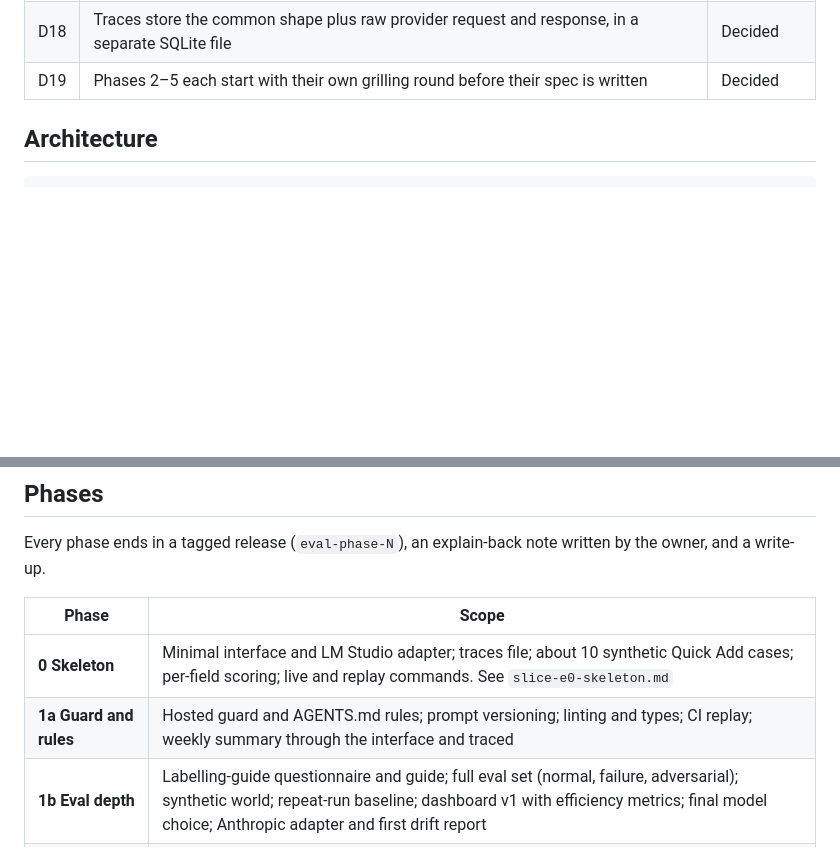
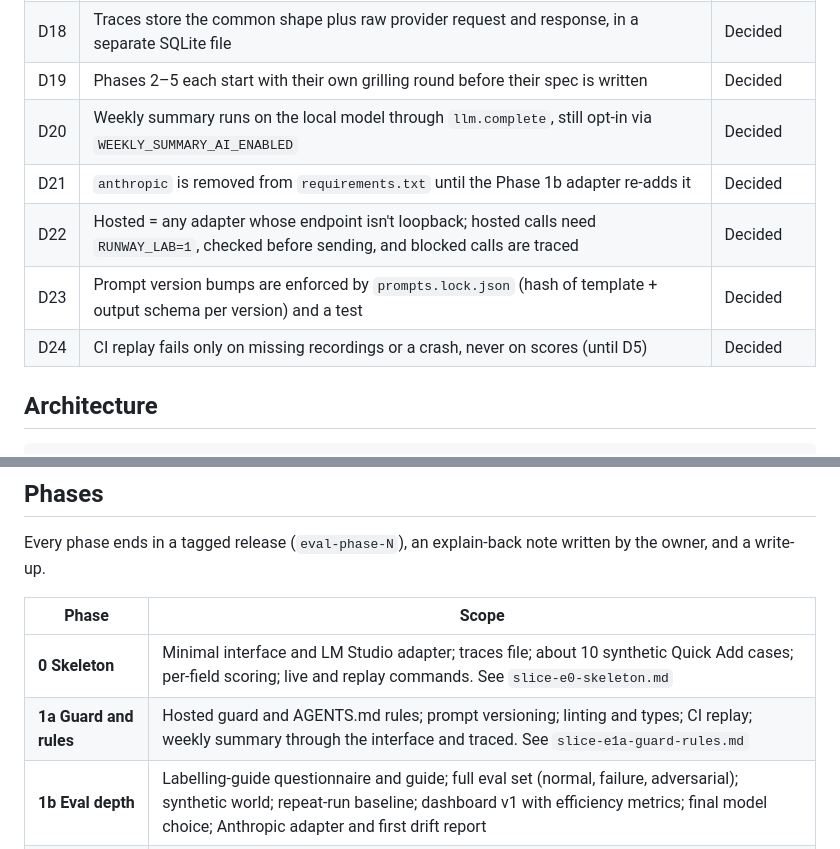
Before and after one commit to nicetrygee/runway, a Markdown page: docs/eval-observability.md, 2 parts joined by grey strips. Rendered like a GitHub page; blank space fills up the shorter version.

```diff
--- a/docs/eval-observability.md
+++ b/docs/eval-observability.md
@@ -46,6 +46,11 @@ Everything after Phase 2 is optional.
 | D17 | Replay matches on (model, **model settings**, prompt version, input, today). It proves code and scorer changes only; prompt, model or settings changes need a live run. It fails loudly when there's no recording | Decided |
 | D18 | Traces store the common shape plus raw provider request and response, in a separate SQLite file | Decided |
 | D19 | Phases 2–5 each start with their own grilling round before their spec is written | Decided |
+| D20 | Weekly summary runs on the local model through `llm.complete`, still opt-in via `WEEKLY_SUMMARY_AI_ENABLED` | Decided |
+| D21 | `anthropic` is removed from `requirements.txt` until the Phase 1b adapter re-adds it | Decided |
+| D22 | Hosted = any adapter whose endpoint isn't loopback; hosted calls need `RUNWAY_LAB=1`, checked before sending, and blocked calls are traced | Decided |
+| D23 | Prompt version bumps are enforced by `prompts.lock.json` (hash of template + output schema per version) and a test | Decided |
+| D24 | CI replay fails only on missing recordings or a crash, never on scores (until D5) | Decided |
 
 ## Architecture
 
@@ -78,7 +83,7 @@ Every phase ends in a tagged release (`eval-phase-N`), an explain-back note writ
 | Phase | Scope |
 |---|---|
 | **0 Skeleton** | Minimal interface and LM Studio adapter; traces file; about 10 synthetic Quick Add cases; per-field scoring; live and replay commands. See `slice-e0-skeleton.md` |
-| **1a Guard and rules** | Hosted guard and AGENTS.md rules; prompt versioning; linting and types; CI replay; weekly summary through the interface and traced |
+| **1a Guard and rules** | Hosted guard and AGENTS.md rules; prompt versioning; linting and types; CI replay; weekly summary through the interface and traced. See `slice-e1a-guard-rules.md` |
 | **1b Eval depth** | Labelling-guide questionnaire and guide; full eval set (normal, failure, adversarial); synthetic world; repeat-run baseline; dashboard v1 with efficiency metrics; final model choice; Anthropic adapter and first drift report |
 | **2 "What next?"** | Read-only tool-using agent; `recommend.py` stays pure and is called as a tool; the engine's ranking is the correct answer; step tracing and a step cap; failure investigation view |
 | **3 "Process my notes"** | Propose-then-approve writes; limited tools; idempotency; injection set; approve, edit and reject decisions as a production signal |
```
Also changed, not shown: docs/slices/slice-e1a-guard-rules.md (added, +210 -0 lines).
